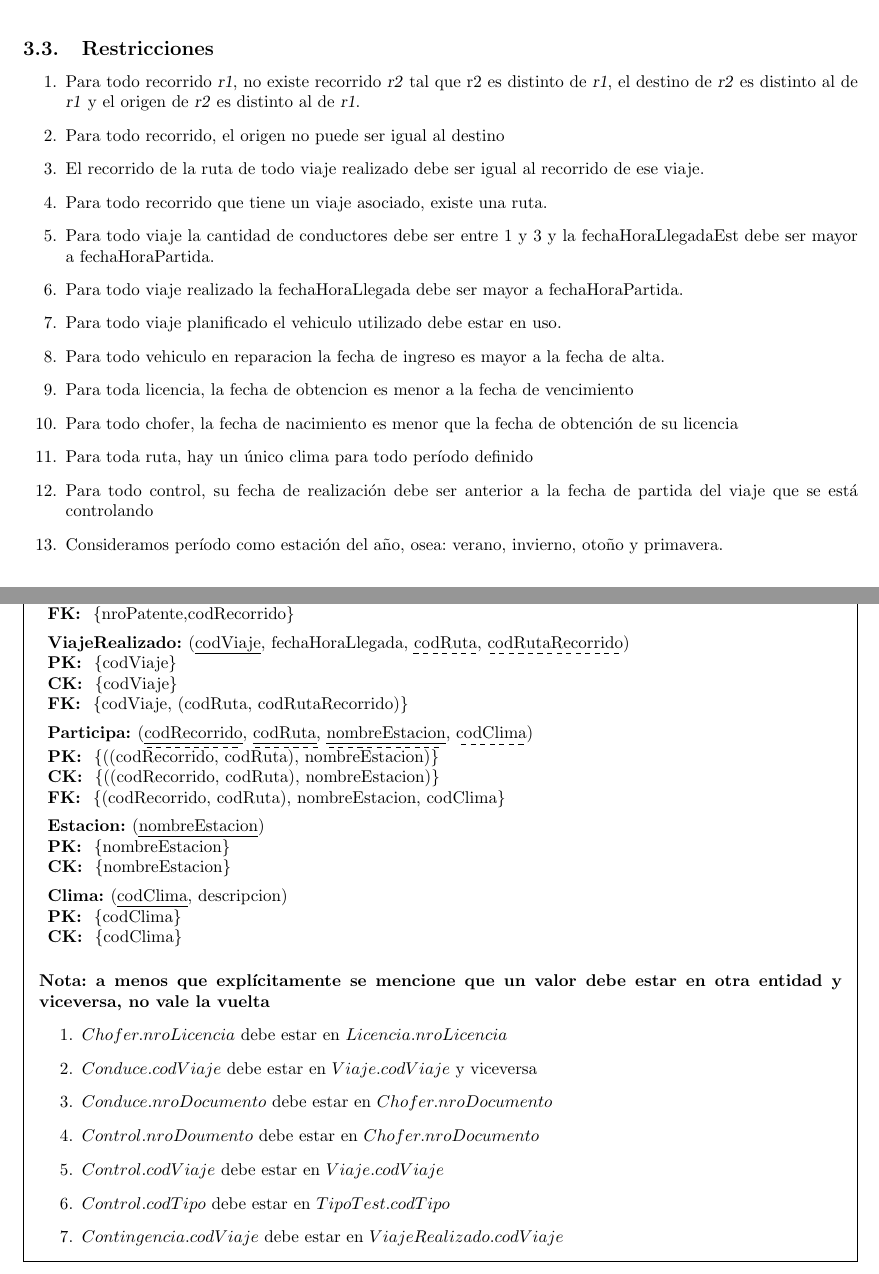
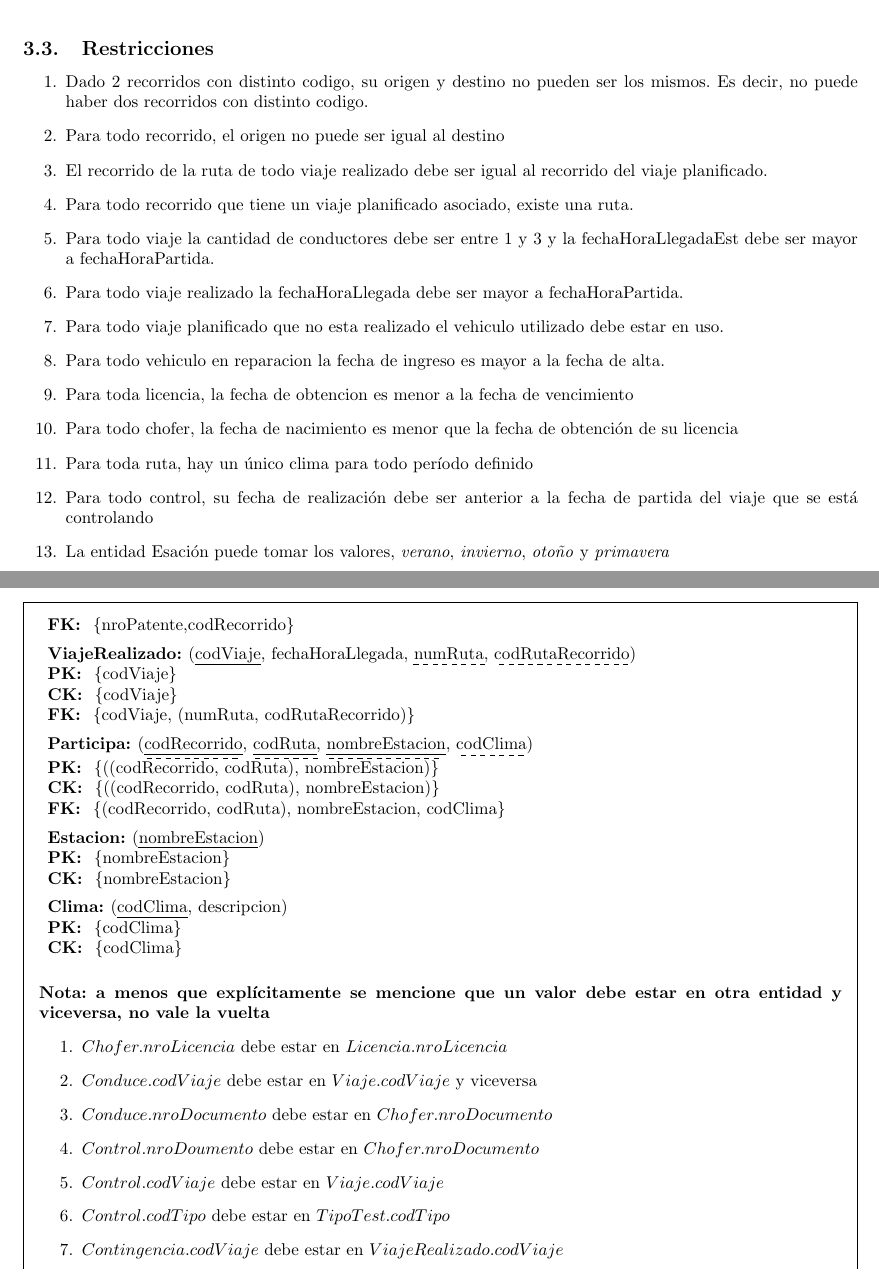
Before and after one commit to cengler/bd-2011-g1, a LaTeX document (tp1/informe/informe.tex): two parts of pages 8 and 9 of 11 before the commit and two parts of pages 8 and 10 of 12 after it, joined at a grey line, cut so that both start at the same text. Compiled offline with pdfLaTeX; the source files are stored in an older character set and shown here as Unicode.

Commit message:
restricciones del DER

```diff
--- a/tp1/informe/informe.tex
+++ b/tp1/informe/informe.tex
@@ -173,21 +174,22 @@ Además $Control$ es una Entidad asociada a la interrelacion entra $Vaje Planifi
 \subsection{Restricciones}
 
 \begin{enumerate}
-	\item Para todo recorrido \var{r1}, no existe recorrido \var{r2} tal que r2 es distinto de \var{r1}, el destino de \var{r2} es distinto al de \var{r1} y el origen de \var{r2} es distinto al de \var{r1}.
+	\item Dado 2 recorridos con distinto codigo, su origen y destino no pueden ser los mismos. Es decir, no puede haber dos recorridos con distinto codigo.
 	\item Para todo recorrido, el origen no puede ser igual al destino
-	\item El recorrido de la ruta de todo viaje realizado debe ser igual al recorrido de ese viaje.
-	\item Para todo recorrido que tiene un viaje asociado, existe una ruta.
+	\item El recorrido de la ruta de todo viaje realizado debe ser igual al recorrido del viaje planificado.
+	\item Para todo recorrido que tiene un viaje planificado asociado, existe una ruta.
 	\item Para todo viaje la cantidad de conductores debe ser entre 1 y 3 y la fechaHoraLlegadaEst debe ser mayor a fechaHoraPartida.
 	\item Para todo viaje realizado la fechaHoraLlegada debe ser mayor a fechaHoraPartida.
-	\item Para todo viaje planificado el vehiculo utilizado debe estar en uso.
+	\item Para todo viaje planificado que no esta realizado el vehiculo utilizado debe estar en uso.
 	\item Para todo vehiculo en reparacion la fecha de ingreso es mayor a la fecha de alta.
 	\item Para toda licencia, la fecha de obtencion es menor a la fecha de vencimiento
 	\item Para todo chofer, la fecha de nacimiento es menor que la fecha de obtención de su licencia
 	\item Para toda ruta, hay un único clima para todo período definido
 	\item Para todo control, su fecha de realización debe ser anterior a la fecha de partida del viaje que se está controlando
-	\item Consideramos período como estación del año, osea: verano, invierno, otoño y primavera.
+	\item La entidad Esación puede tomar los valores, \textit{verano}, \textit{invierno}, \textit{otoño} y \textit{primavera}
 \end{enumerate}
 
+\newpage
 
 \section{MR}
 
@@ -254,10 +256,10 @@ Además $Control$ es una Entidad asociada a la interrelacion entra $Vaje Planifi
 \entidadCK{codViaje}
 \entidadFK{nroPatente,codRecorrido}
 
-\entidad{ViajeRealizado}{\pk{codViaje}, fechaHoraLlegada, \fk{codRuta}, \fk{codRutaRecorrido}}
+\entidad{ViajeRealizado}{\pk{codViaje}, fechaHoraLlegada, \fk{numRuta}, \fk{codRutaRecorrido}}
 \entidadPK{codViaje}
 \entidadCK{codViaje}
-\entidadFK{codViaje, (codRuta, codRutaRecorrido)}
+\entidadFK{codViaje, (numRuta, codRutaRecorrido)}
 
 \entidad{Participa}{\pfk{codRecorrido}, \pfk{codRuta}, \pfk{nombreEstacion}, \fk{codClima}}
 \entidadPK{((codRecorrido, codRuta), nombreEstacion)}
```
Also changed, not shown: tp1/informe/informe.tex (20 more changed lines).
